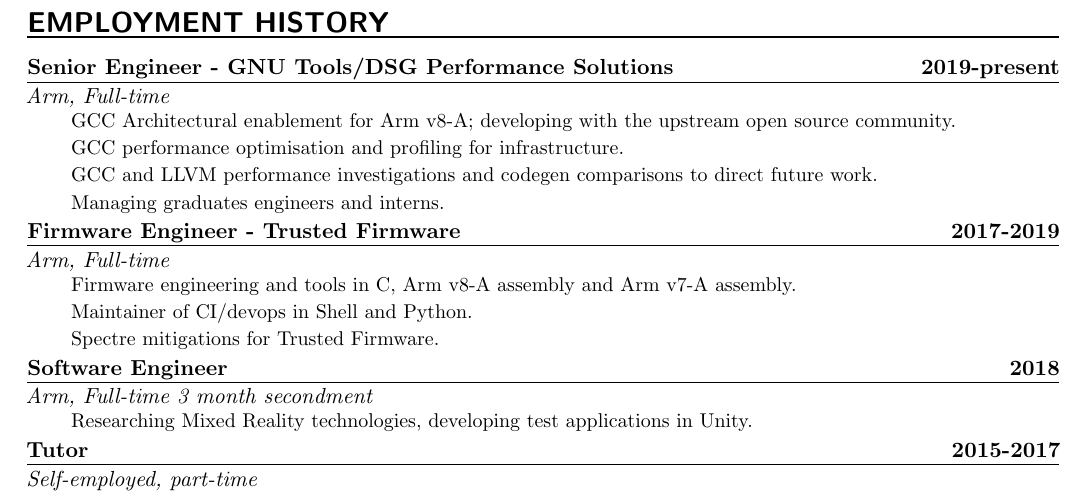
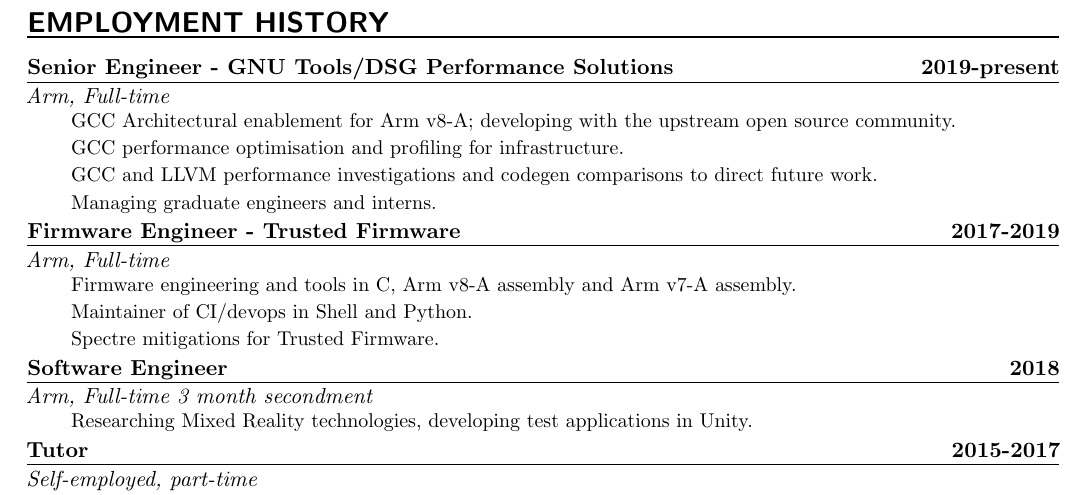
Before and after one commit to JoelHutton/cv, a LaTeX CV (cv.tex): part of the page, cut so that both start at the same text. Compiled offline with pdfLaTeX.

Commit message:
Fix typo

```diff
--- a/cv.tex
+++ b/cv.tex
@@ -94,7 +94,7 @@
 	{GCC Architectural enablement for Arm v8-A; developing with the upstream
 	open source community.\\GCC performance optimisation and profiling for infrastructure.\\GCC and LLVM
 	performance investigations and codegen comparisons to direct future
-	work.\\Managing graduates engineers and interns.}
+	work.\\Managing graduate engineers and interns.}
 \OccupationEntry{Firmware Engineer - Trusted Firmware}
 	{2017-2019}
 	{Arm, Full-time}
```
